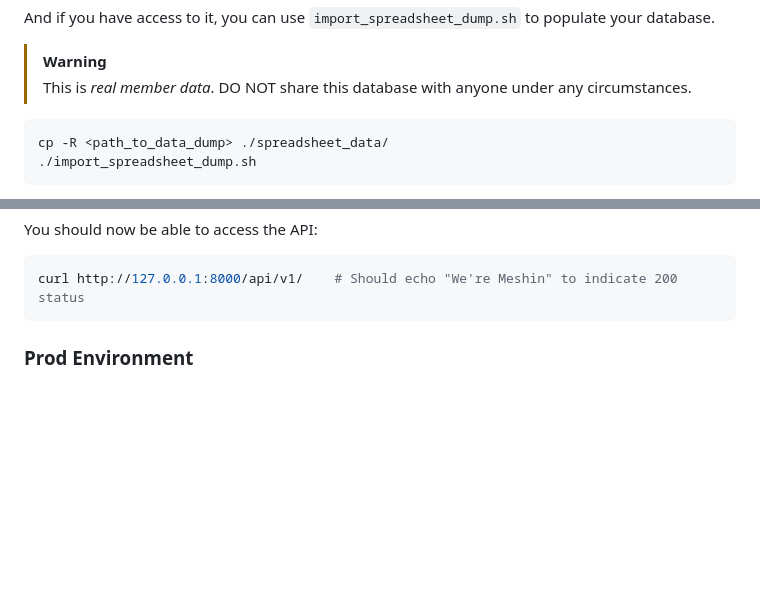
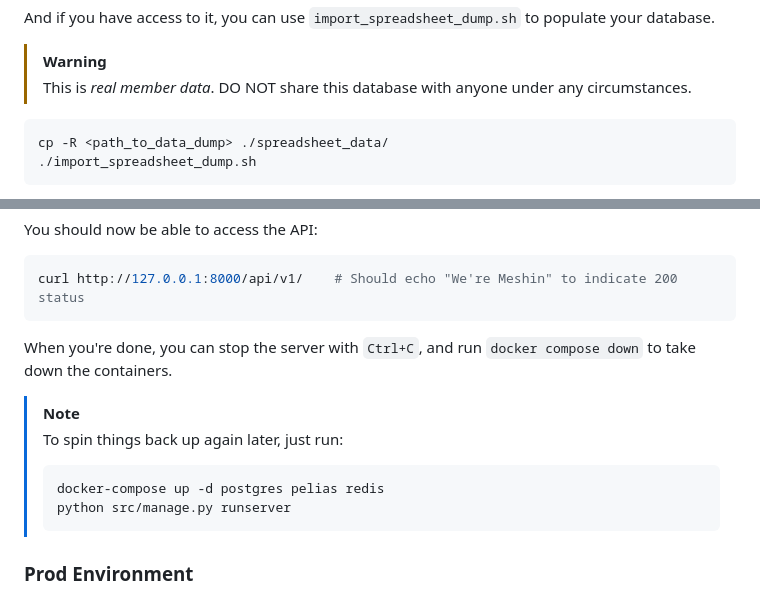
Before and after one commit to nycmeshnet/meshdb, a Markdown page: README.md, 2 parts joined by grey strips. Rendered like a GitHub page; blank space fills up the shorter version.

````diff
--- a/README.md
+++ b/README.md
@@ -94,7 +94,7 @@ your database.
 > This is _real member data_. DO NOT share this database with anyone under any
 > circumstances.
 
-```
+```sh
 cp -R <path_to_data_dump> ./spreadsheet_data/
 ./import_spreadsheet_dump.sh
 ```
@@ -118,6 +118,15 @@ You should now be able to access the API:
 ```sh
 curl http://127.0.0.1:8000/api/v1/    # Should echo "We're Meshin" to indicate 200 status
 ```
+
+When you're done, you can stop the server with `Ctrl+C`, and run `docker compose down` to take down the containers.
+
+> [!NOTE]
+> To spin things back up again later, just run:
+> ```sh
+> docker-compose up -d postgres pelias redis
+> python src/manage.py runserver
+> ```
 
 ### Prod Environment
 
````
